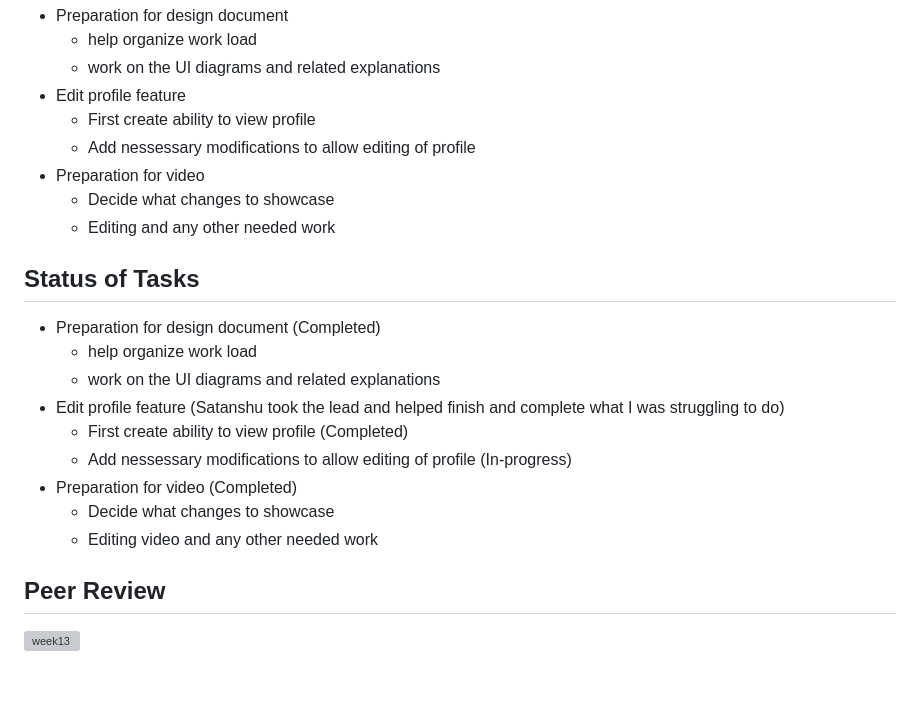
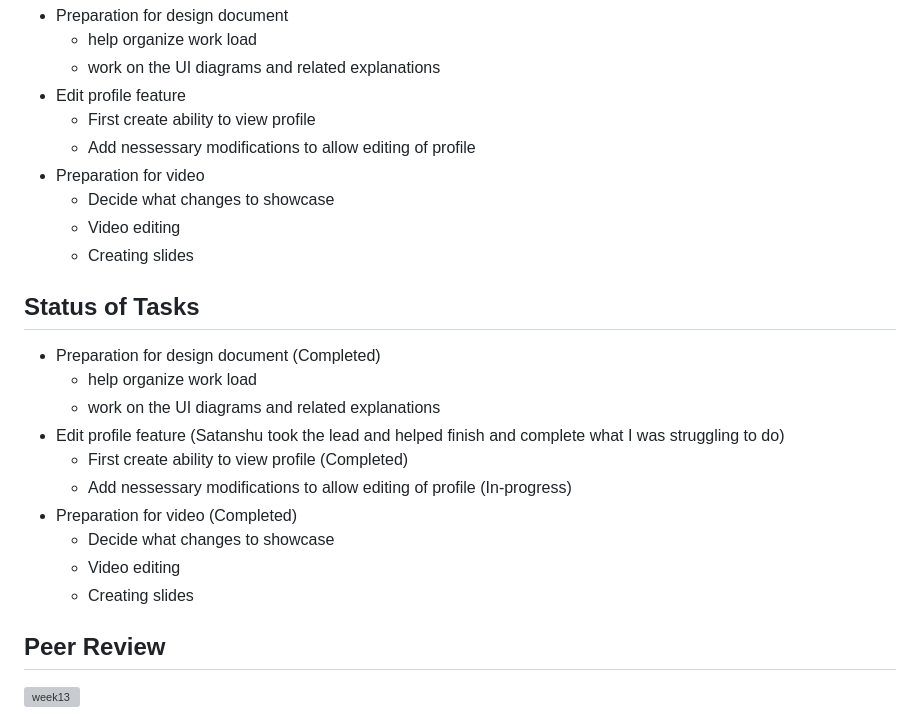
Before and after one commit to TheSomethingSomethingCompany/secret-forest, a Markdown page: docs/weekly logs/indiv_log_Yafei.md, the part around the change. Rendered like a GitHub page; blank space fills up the shorter version; grey boxes are pictures that could not be loaded.

Commit message:
Update week13 indiv_log_Yafei.md

```diff
--- a/docs/weekly logs/indiv_log_Yafei.md
+++ b/docs/weekly logs/indiv_log_Yafei.md
@@ -302,7 +302,8 @@ No picture since there is no week 11 form on the team formation tab in Canvas
   - Add nessessary modifications to allow editing of profile
 - Preparation for video
   - Decide what changes to showcase
-  - Editing and any other needed work
+  - Video editing
+  - Creating slides
 
 
 ## Status of Tasks
@@ -315,7 +316,8 @@ No picture since there is no week 11 form on the team formation tab in Canvas
   - Add nessessary modifications to allow editing of profile (In-progress)
 - Preparation for video (Completed)
   - Decide what changes to showcase
-  - Editing video and any other needed work
+  - Video editing
+  - Creating slides
 
 
 ## Peer Review
```
